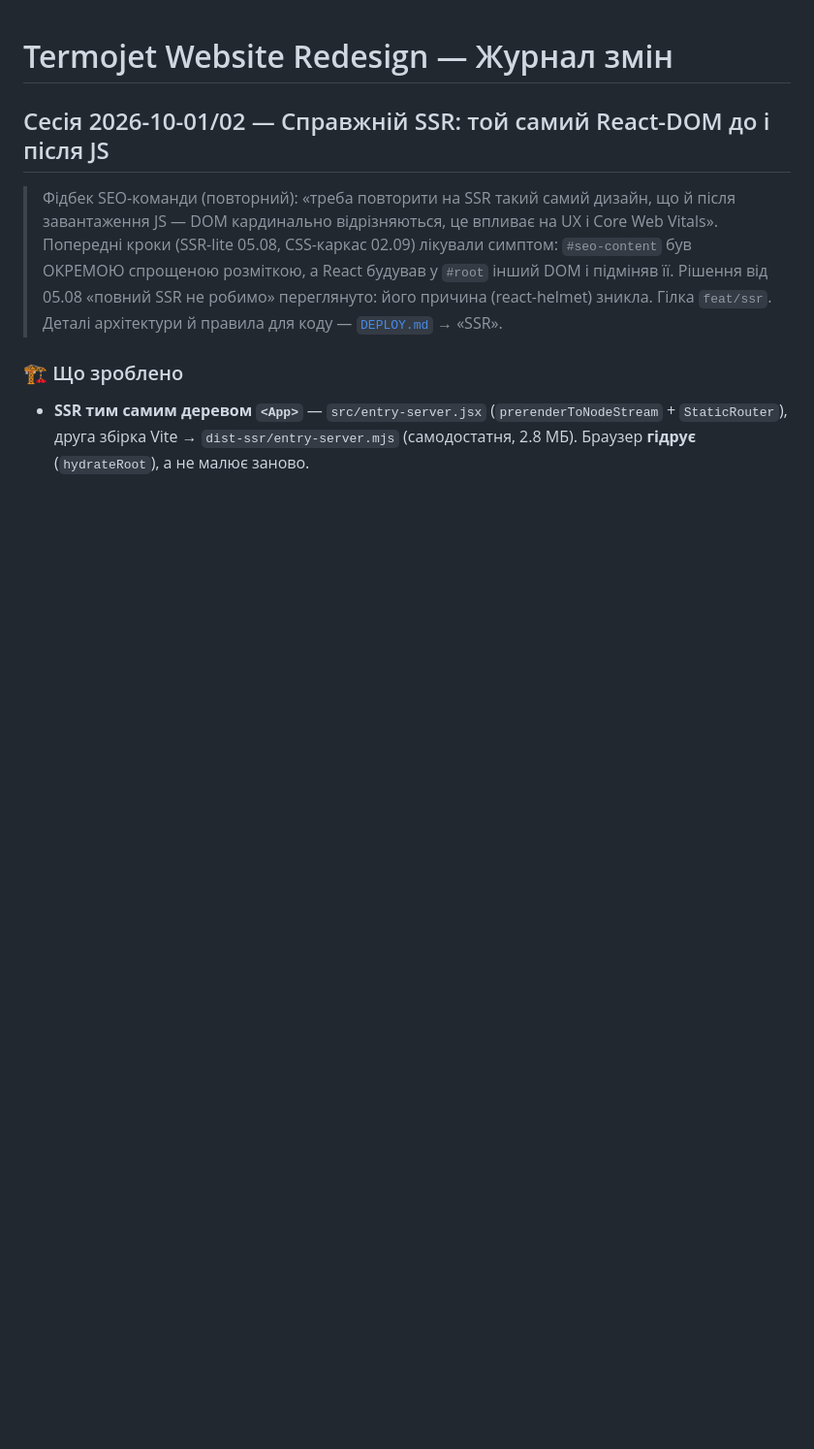
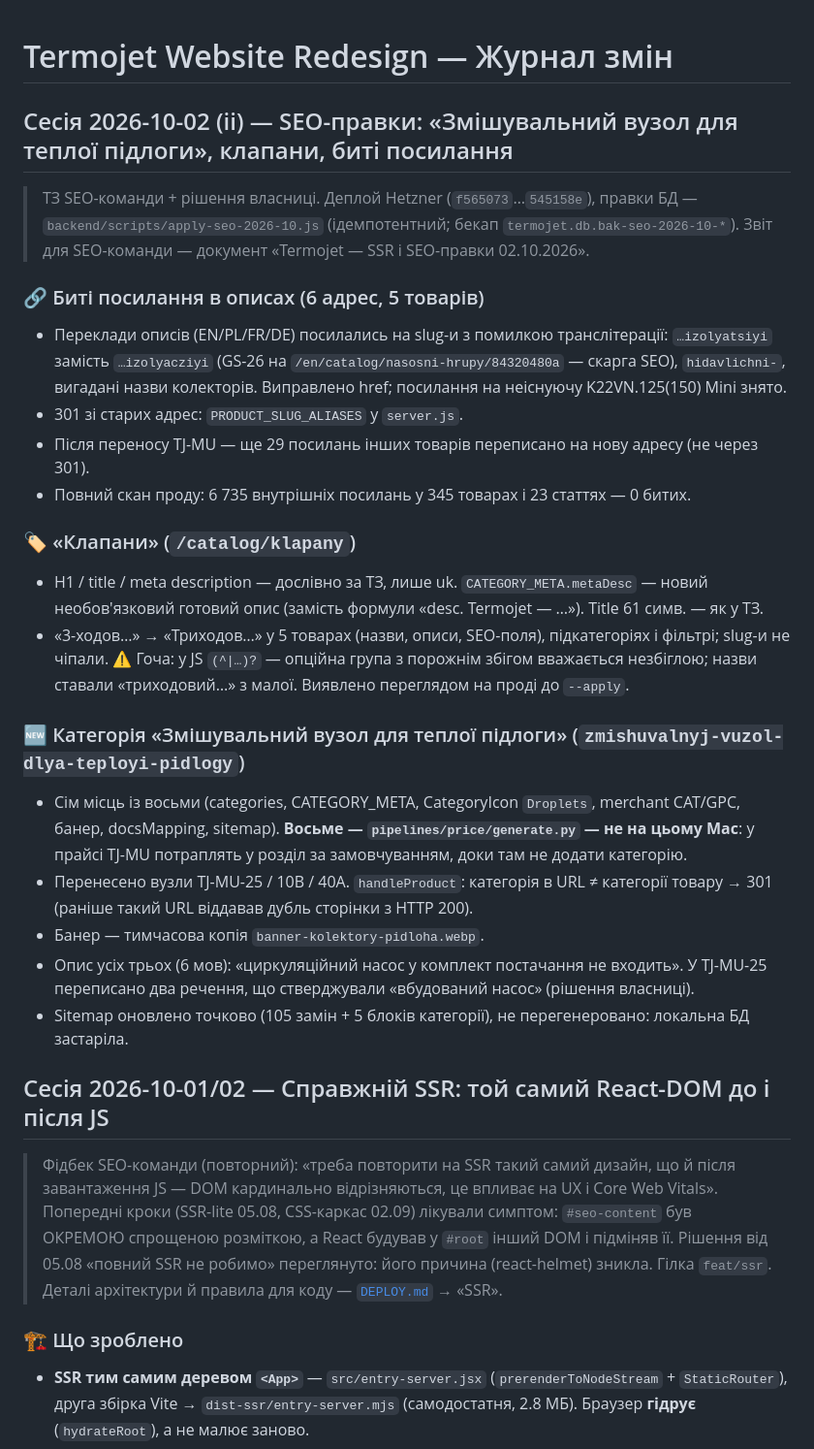
Before and after one commit to tankosever-ship-it/termojet-website, a Markdown page: CHANGELOG.md, the part around the change. Shown at 97% size. Rendered like a GitHub page; blank space fills up the shorter version.

Commit message:
CHANGELOG: SEO-правки 02.10 (нова категорія, клапани, биті посилання)
Co-Authored-By: Claude Opus 5.5 <noreply@anthropic.com>

```diff
--- a/CHANGELOG.md
+++ b/CHANGELOG.md
@@ -1,4 +1,36 @@
 # Termojet Website Redesign — Журнал змін
+
+## Сесія 2026-10-02 (ii) — SEO-правки: «Змішувальний вузол для теплої підлоги», клапани, биті посилання
+
+> ТЗ SEO-команди + рішення власниці. Деплой Hetzner (`f565073`…`545158e`), правки БД —
+> `backend/scripts/apply-seo-2026-10.js` (ідемпотентний; бекап `termojet.db.bak-seo-2026-10-*`).
+> Звіт для SEO-команди — документ «Termojet — SSR і SEO-правки 02.10.2026».
+
+### 🔗 Биті посилання в описах (6 адрес, 5 товарів)
+- Переклади описів (EN/PL/FR/DE) посилались на slug-и з помилкою транслітерації: `…izolyatsiyi`
+  замість `…izolyacziyi` (GS-26 на `/en/catalog/nasosni-hrupy/84320480a` — скарга SEO), `hidavlichni-`,
+  вигадані назви колекторів. Виправлено href; посилання на неіснуючу K22VN.125(150) Mini знято.
+- 301 зі старих адрес: `PRODUCT_SLUG_ALIASES` у `server.js`.
+- Після переносу TJ-MU — ще 29 посилань інших товарів переписано на нову адресу (не через 301).
+- Повний скан проду: 6 735 внутрішніх посилань у 345 товарах і 23 статтях — 0 битих.
+
+### 🏷 «Клапани» (`/catalog/klapany`)
+- H1 / title / meta description — дослівно за ТЗ, лише uk. `CATEGORY_META.metaDesc` — новий
+  необов'язковий готовий опис (замість формули «desc. Termojet — …»). Title 61 симв. — як у ТЗ.
+- «3-ходов…» → «Триходов…» у 5 товарах (назви, описи, SEO-поля), підкатегоріях і фільтрі;
+  slug-и не чіпали. ⚠️ Гоча: у JS `(^|…)?` — опційна група з порожнім збігом вважається
+  незбіглою; назви ставали «триходовий…» з малої. Виявлено переглядом на проді до `--apply`.
+
+### 🆕 Категорія «Змішувальний вузол для теплої підлоги» (`zmishuvalnyj-vuzol-dlya-teployi-pidlogy`)
+- Сім місць із восьми (categories, CATEGORY_META, CategoryIcon `Droplets`, merchant CAT/GPC, банер,
+  docsMapping, sitemap). **Восьме — `pipelines/price/generate.py` — не на цьому Mac**: у прайсі
+  TJ-MU потраплять у розділ за замовчуванням, доки там не додати категорію.
+- Перенесено вузли TJ-MU-25 / 10B / 40А. `handleProduct`: категорія в URL ≠ категорії товару → 301
+  (раніше такий URL віддавав дубль сторінки з HTTP 200).
+- Банер — тимчасова копія `banner-kolektory-pidloha.webp`.
+- Опис усіх трьох (6 мов): «циркуляційний насос у комплект постачання не входить». У TJ-MU-25
+  переписано два речення, що стверджували «вбудований насос» (рішення власниці).
+- Sitemap оновлено точково (105 замін + 5 блоків категорії), не перегенеровано: локальна БД застаріла.
 
 ## Сесія 2026-10-01/02 — Справжній SSR: той самий React-DOM до і після JS
 
```
